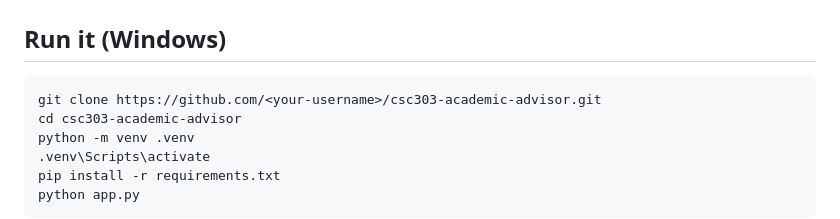
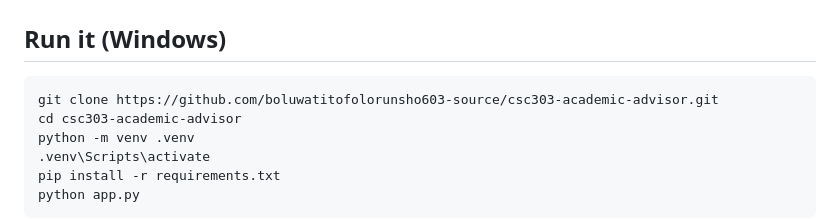
Before and after one commit to boluwatitofolorunsho603-source/csc303-academic-advisor, a Markdown page: README.md, the part around the change. Drawn GitHub-style.

Commit message:
Use real GitHub username in README clone command
Co-Authored-By: Claude Opus 5.5 <noreply@anthropic.com>
Claude-Session: https://claude.ai/code/session_011BtnyFJ2gqq5ezs3EtLFc7

````diff
--- a/README.md
+++ b/README.md
@@ -57,7 +57,7 @@ tests, version-controlled code and a shared VS Code configuration.
 ## Run it (Windows)
 
 ```powershell
-git clone https://github.com/<your-username>/csc303-academic-advisor.git
+git clone https://github.com/boluwatitofolorunsho603-source/csc303-academic-advisor.git
 cd csc303-academic-advisor
 python -m venv .venv
 .venv\Scripts\activate
````
